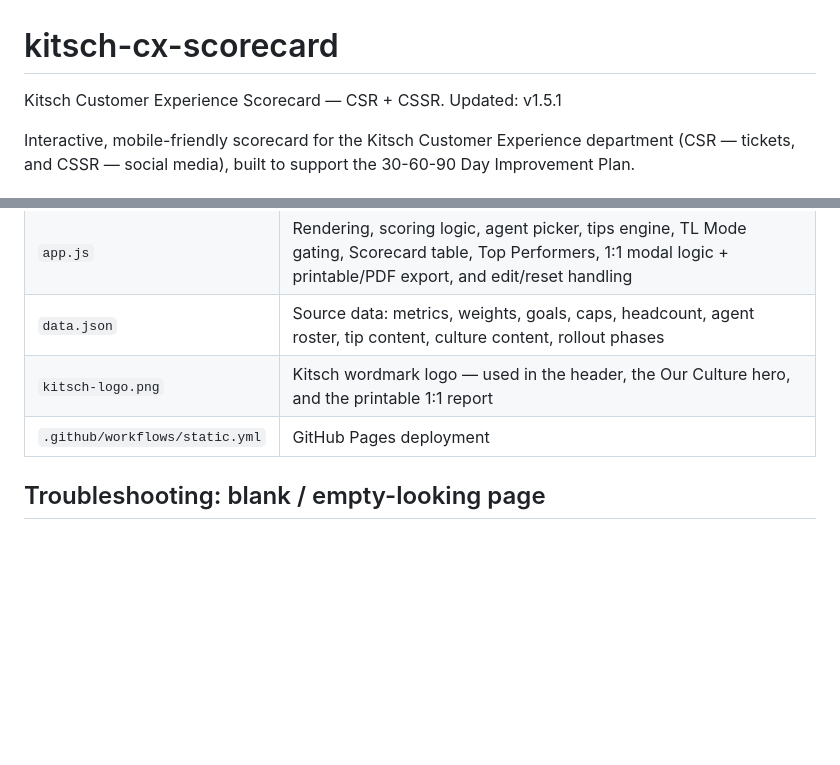
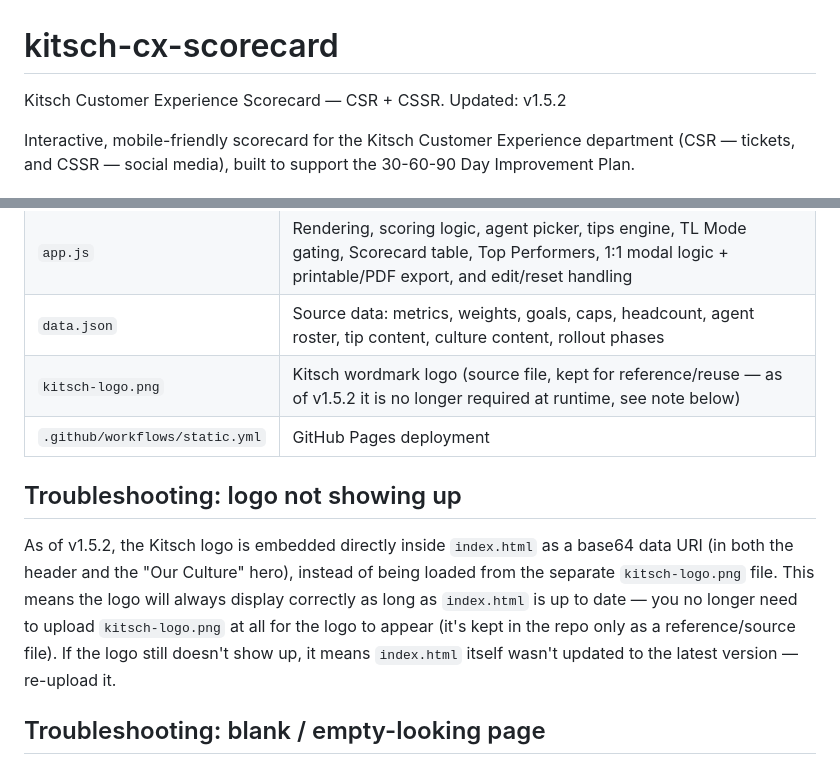
Before and after one commit to Fiana85/Kitsch-Cx-Scorecard, a Markdown page: README.md, 2 parts joined by grey strips. Rendered like a GitHub page; blank space fills up the shorter version.

Commit message:
Update README for version 1.5.2 changes
Updated version number to v1.5.2 and modified logo usage details.

```diff
--- a/README.md
+++ b/README.md
@@ -1,6 +1,6 @@
 # kitsch-cx-scorecard
 
-Kitsch Customer Experience Scorecard — CSR + CSSR. Updated: v1.5.1
+Kitsch Customer Experience Scorecard — CSR + CSSR. Updated: v1.5.2
 
 Interactive, mobile-friendly scorecard for the Kitsch Customer Experience department (CSR — tickets, and CSSR — social media), built to support the 30-60-90 Day Improvement Plan.
 
@@ -98,8 +98,12 @@ Each entry in `metricTips` is keyed by the exact metric name and supports `{actu
 | `index.html` | App shell, layout and styling (Agent View + Team View + 1:1 modal) |
 | `app.js` | Rendering, scoring logic, agent picker, tips engine, TL Mode gating, Scorecard table, Top Performers, 1:1 modal logic + printable/PDF export, and edit/reset handling |
 | `data.json` | Source data: metrics, weights, goals, caps, headcount, agent roster, tip content, culture content, rollout phases |
-| `kitsch-logo.png` | Kitsch wordmark logo — used in the header, the Our Culture hero, and the printable 1:1 report |
+| `kitsch-logo.png` | Kitsch wordmark logo (source file, kept for reference/reuse — as of v1.5.2 it is no longer required at runtime, see note below) |
 | `.github/workflows/static.yml` | GitHub Pages deployment |
+
+## Troubleshooting: logo not showing up
+
+As of v1.5.2, the Kitsch logo is embedded directly inside `index.html` as a base64 data URI (in both the header and the "Our Culture" hero), instead of being loaded from the separate `kitsch-logo.png` file. This means the logo will always display correctly as long as `index.html` is up to date — you no longer need to upload `kitsch-logo.png` at all for the logo to appear (it's kept in the repo only as a reference/source file). If the logo still doesn't show up, it means `index.html` itself wasn't updated to the latest version — re-upload it.
 
 ## Troubleshooting: blank / empty-looking page
 
```
